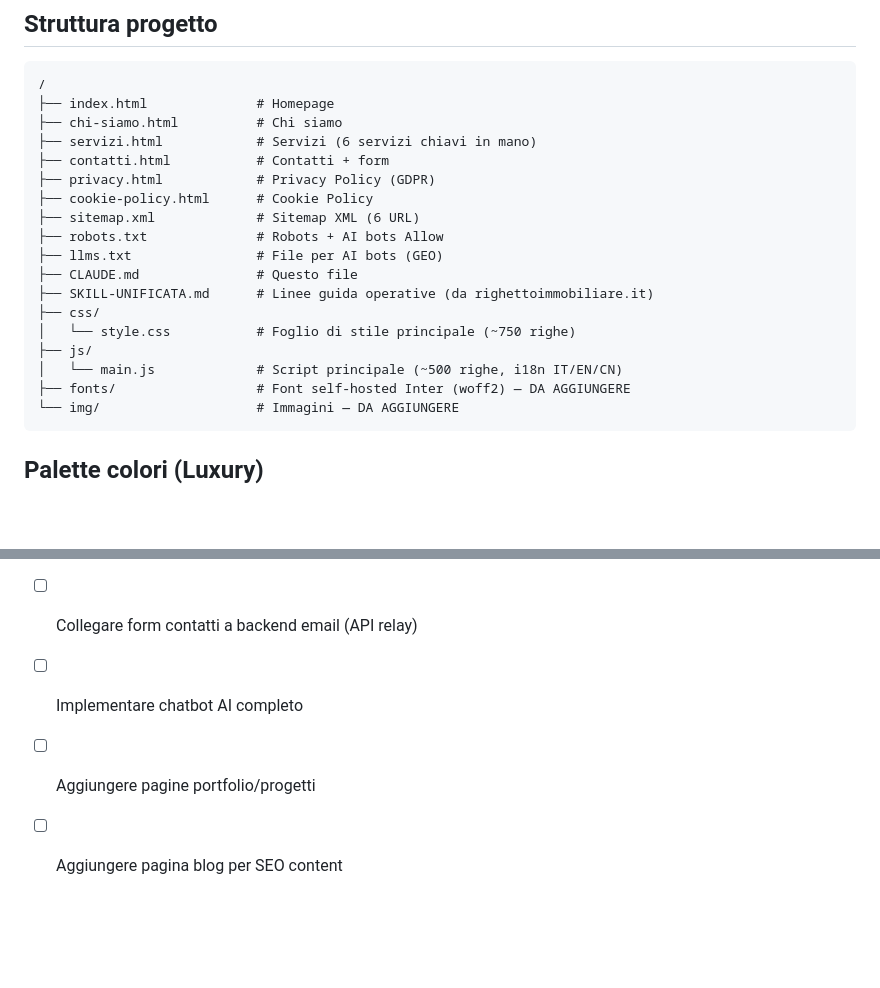
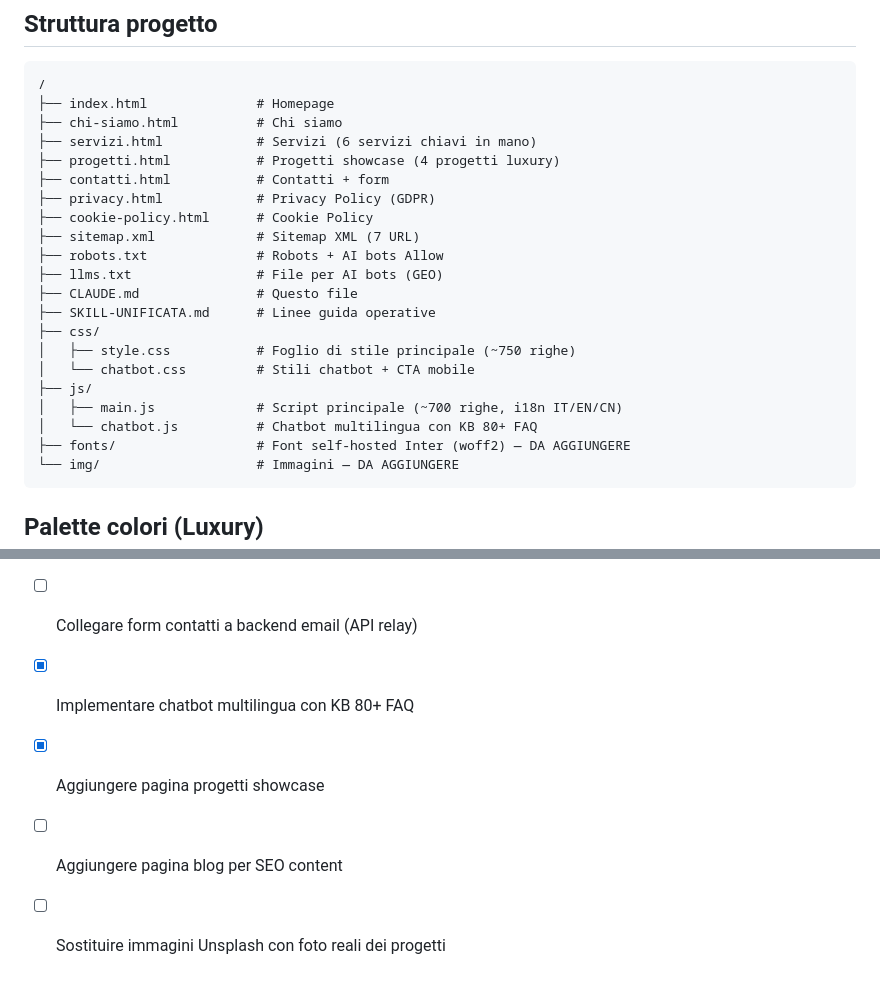
Before and after one commit to ginocapon/impronta-arredi, a Markdown page: CLAUDE.md, 2 parts joined by grey strips. Drawn GitHub-style; blank space fills up the shorter version.

````diff
--- a/CLAUDE.md
+++ b/CLAUDE.md
@@ -12,18 +12,21 @@ HTML puro, CSS custom, JS vanilla. Nessun framework, nessun build step.
 ├── index.html              # Homepage
 ├── chi-siamo.html          # Chi siamo
 ├── servizi.html            # Servizi (6 servizi chiavi in mano)
+├── progetti.html           # Progetti showcase (4 progetti luxury)
 ├── contatti.html           # Contatti + form
 ├── privacy.html            # Privacy Policy (GDPR)
 ├── cookie-policy.html      # Cookie Policy
-├── sitemap.xml             # Sitemap XML (6 URL)
+├── sitemap.xml             # Sitemap XML (7 URL)
 ├── robots.txt              # Robots + AI bots Allow
 ├── llms.txt                # File per AI bots (GEO)
 ├── CLAUDE.md               # Questo file
-├── SKILL-UNIFICATA.md      # Linee guida operative (da righettoimmobiliare.it)
+├── SKILL-UNIFICATA.md      # Linee guida operative
 ├── css/
-│   └── style.css           # Foglio di stile principale (~750 righe)
+│   ├── style.css           # Foglio di stile principale (~750 righe)
+│   └── chatbot.css         # Stili chatbot + CTA mobile
 ├── js/
-│   └── main.js             # Script principale (~500 righe, i18n IT/EN/CN)
+│   ├── main.js             # Script principale (~700 righe, i18n IT/EN/CN)
+│   └── chatbot.js          # Chatbot multilingua con KB 80+ FAQ
 ├── fonts/                  # Font self-hosted Inter (woff2) — DA AGGIUNGERE
 └── img/                    # Immagini — DA AGGIUNGERE
 ```
@@ -81,6 +127,7 @@ HTML puro, CSS custom, JS vanilla. Nessun framework, nessun build step.
 - [ ] Aggiungere font Inter woff2 nella cartella /fonts
 - [ ] Aggiungere immagini hero e portfolio nella cartella /img
 - [ ] Collegare form contatti a backend email (API relay)
-- [ ] Implementare chatbot AI completo
-- [ ] Aggiungere pagine portfolio/progetti
+- [x] Implementare chatbot multilingua con KB 80+ FAQ
+- [x] Aggiungere pagina progetti showcase
 - [ ] Aggiungere pagina blog per SEO content
+- [ ] Sostituire immagini Unsplash con foto reali dei progetti
````
Also changed, not shown: other parts of CLAUDE.md (+43 -0 lines).
